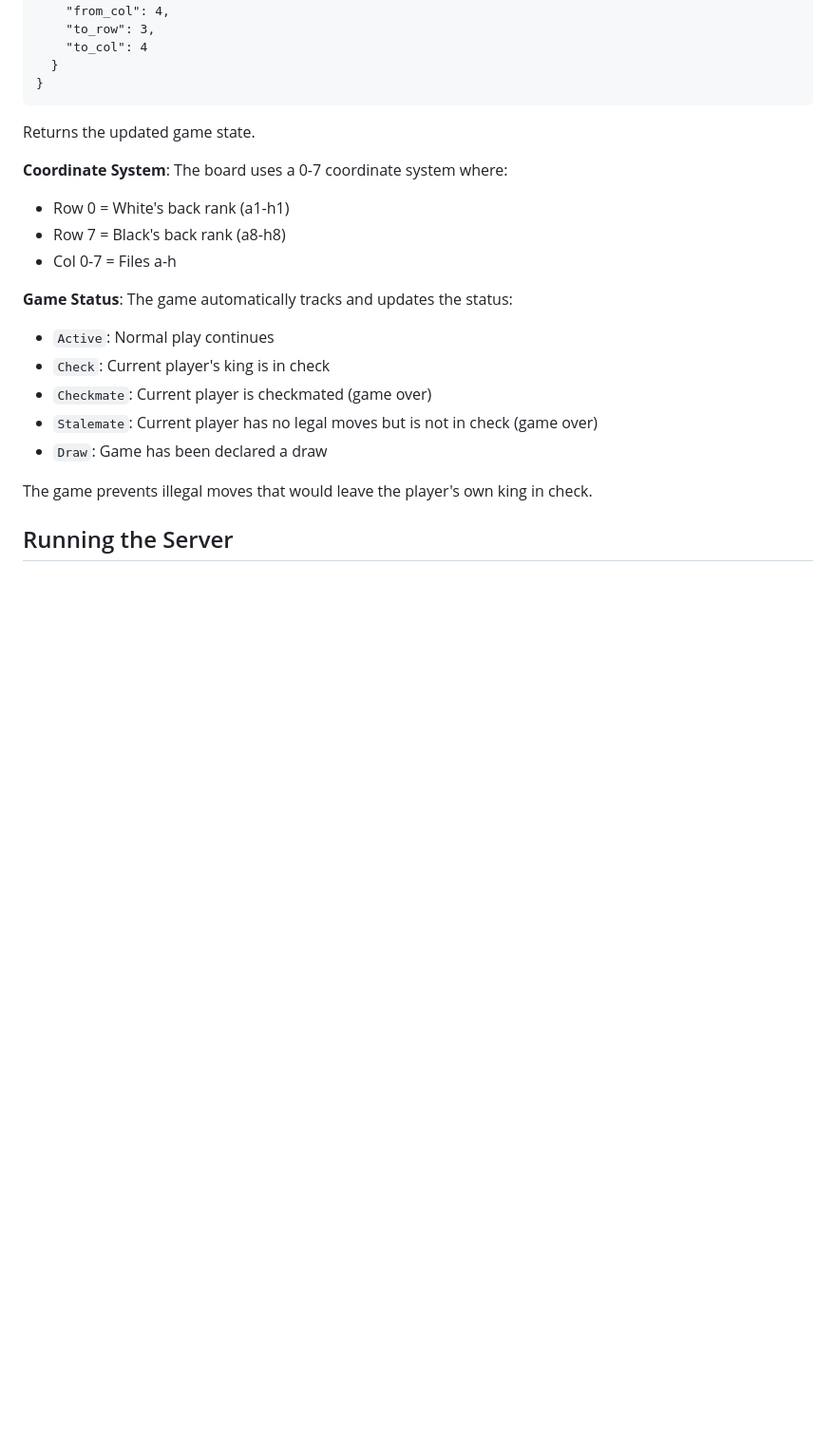
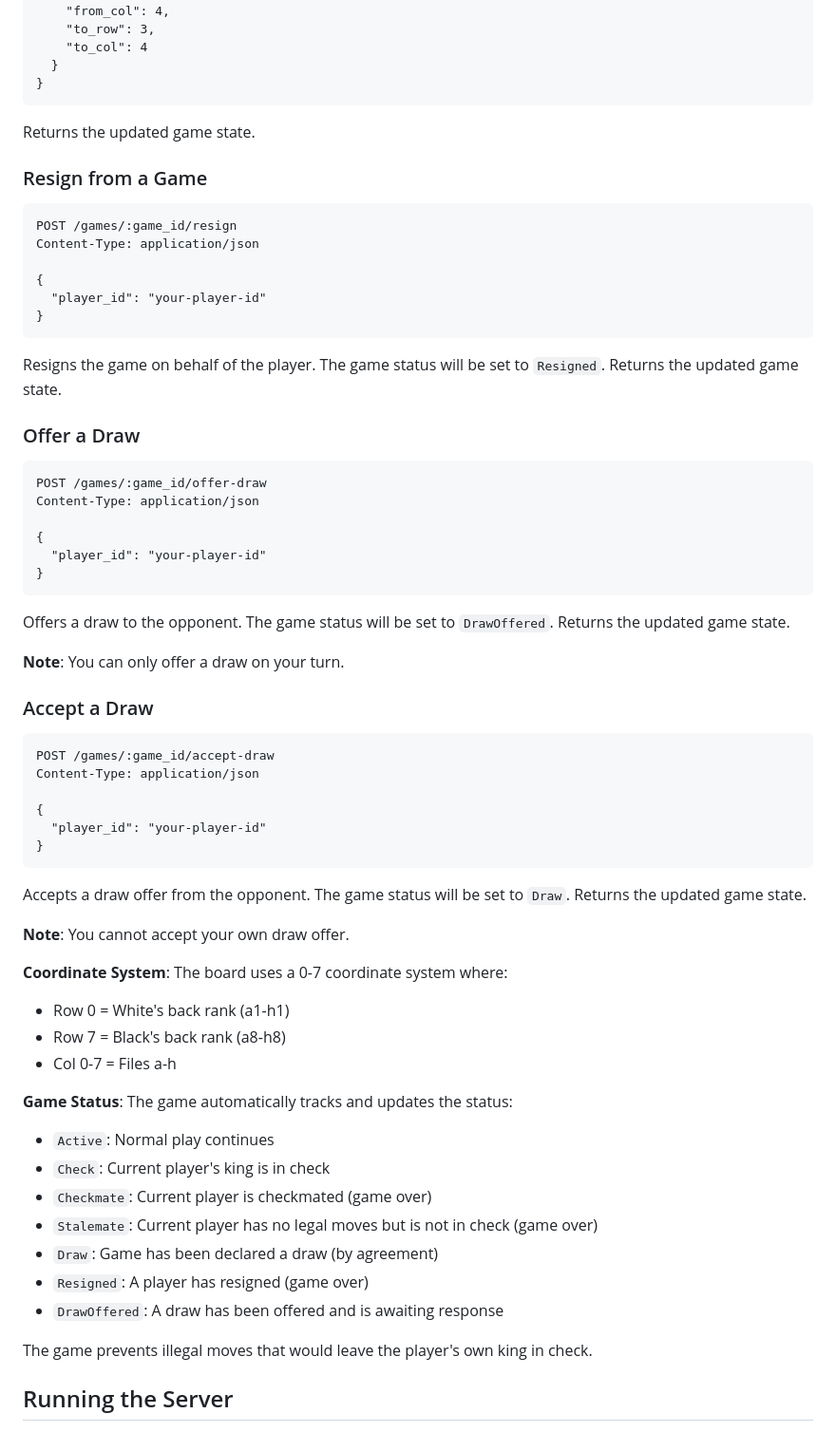
Before and after one commit to maurodoglio/chess-rust, a Markdown page: README.md, the part around the change. Shown at 95% size. GitHub-like rendering; blank space fills up the shorter version.

Commit message:
Update README with resign and draw endpoints documentation
Co-authored-by: maurodoglio <508377+maurodoglio@users.noreply.github.com>

````diff
--- a/README.md
+++ b/README.md
@@ -87,6 +87,43 @@ Content-Type: application/json
 ```
 Returns the updated game state.
 
+### Resign from a Game
+```
+POST /games/:game_id/resign
+Content-Type: application/json
+
+{
+  "player_id": "your-player-id"
+}
+```
+Resigns the game on behalf of the player. The game status will be set to `Resigned`. Returns the updated game state.
+
+### Offer a Draw
+```
+POST /games/:game_id/offer-draw
+Content-Type: application/json
+
+{
+  "player_id": "your-player-id"
+}
+```
+Offers a draw to the opponent. The game status will be set to `DrawOffered`. Returns the updated game state.
+
+**Note**: You can only offer a draw on your turn.
+
+### Accept a Draw
+```
+POST /games/:game_id/accept-draw
+Content-Type: application/json
+
+{
+  "player_id": "your-player-id"
+}
+```
+Accepts a draw offer from the opponent. The game status will be set to `Draw`. Returns the updated game state.
+
+**Note**: You cannot accept your own draw offer.
+
 **Coordinate System**: The board uses a 0-7 coordinate system where:
 - Row 0 = White's back rank (a1-h1)
 - Row 7 = Black's back rank (a8-h8)
@@ -97,7 +134,9 @@ Returns the updated game state.
 - `Check`: Current player's king is in check
 - `Checkmate`: Current player is checkmated (game over)
 - `Stalemate`: Current player has no legal moves but is not in check (game over)
-- `Draw`: Game has been declared a draw
+- `Draw`: Game has been declared a draw (by agreement)
+- `Resigned`: A player has resigned (game over)
+- `DrawOffered`: A draw has been offered and is awaiting response
 
 The game prevents illegal moves that would leave the player's own king in check.
 
````
